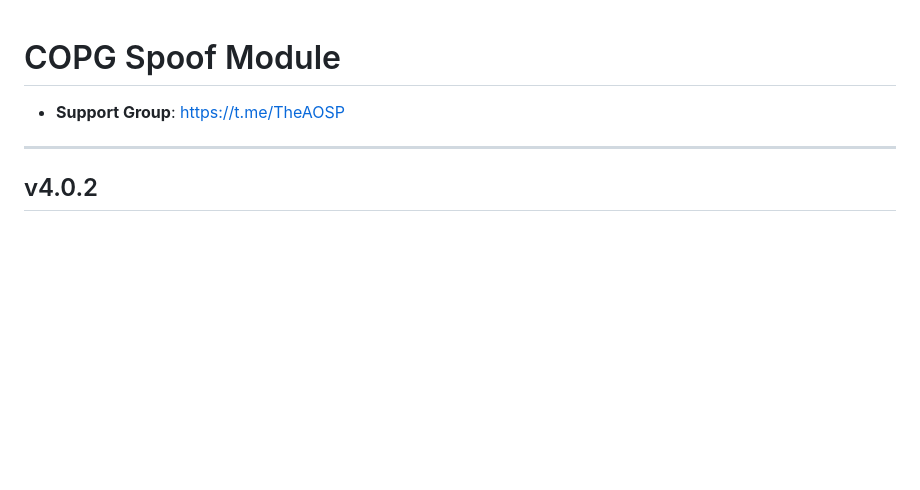
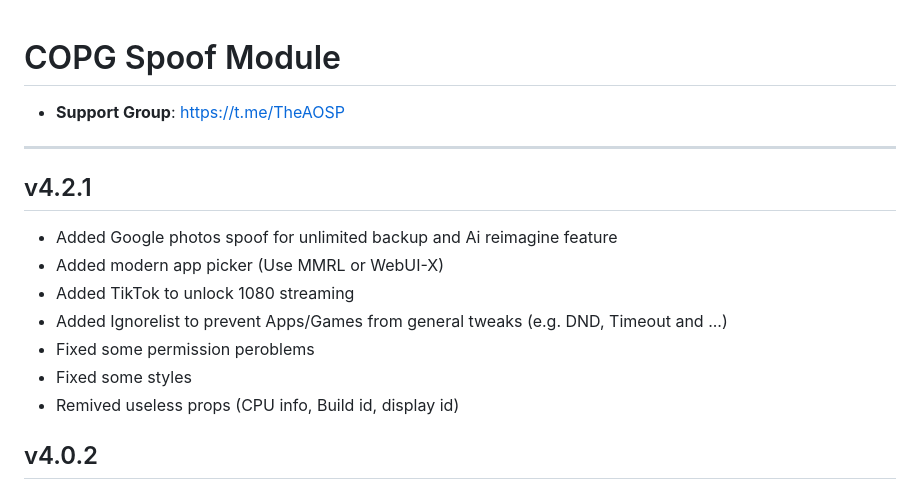
Before and after one commit to Magisk-Modules-Alt-Repo/COPG, a Markdown page: changelog.md, the part around the change. GitHub-like rendering; blank space fills up the shorter version.

Commit message:
Add  4.2.1 update informations

```diff
--- a/changelog.md
+++ b/changelog.md
@@ -2,6 +2,14 @@
 - **Support Group**:
 https://t.me/TheAOSP
 ---
+## v4.2.1
+- Added Google photos spoof for unlimited backup and Ai reimagine feature
+- Added modern app picker (Use MMRL or WebUI-X)
+- Added TikTok to unlock 1080 streaming
+- Added Ignorelist to prevent Apps/Games from general tweaks (e.g. DND, Timeout and ...)
+- Fixed some permission peroblems
+- Fixed some styles
+- Remived useless props (CPU info, Build id, display id)
 ## v4.0.2
 - Improved error logging for SpoofModule and WebUI
 - Enhanced permission handling for config files
```
